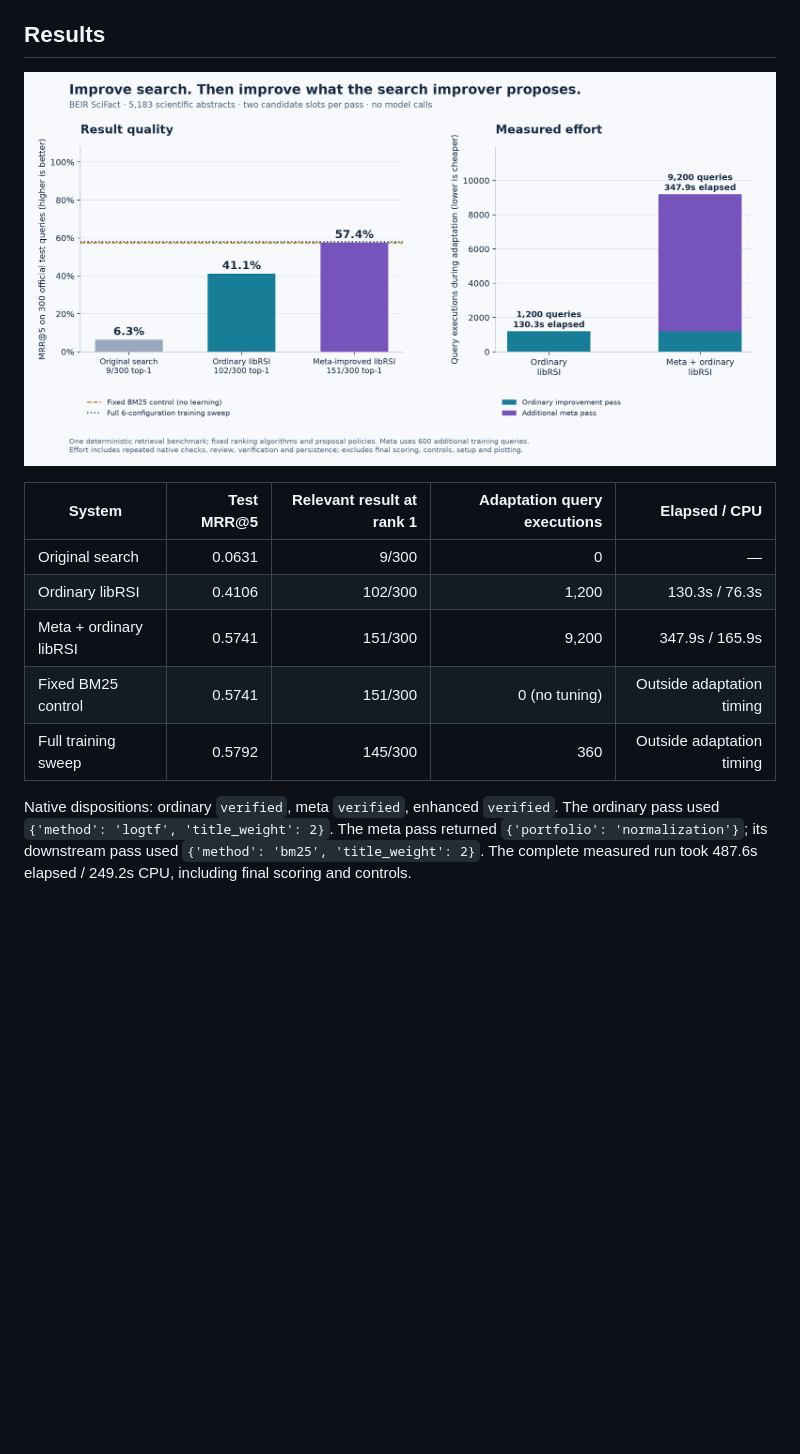
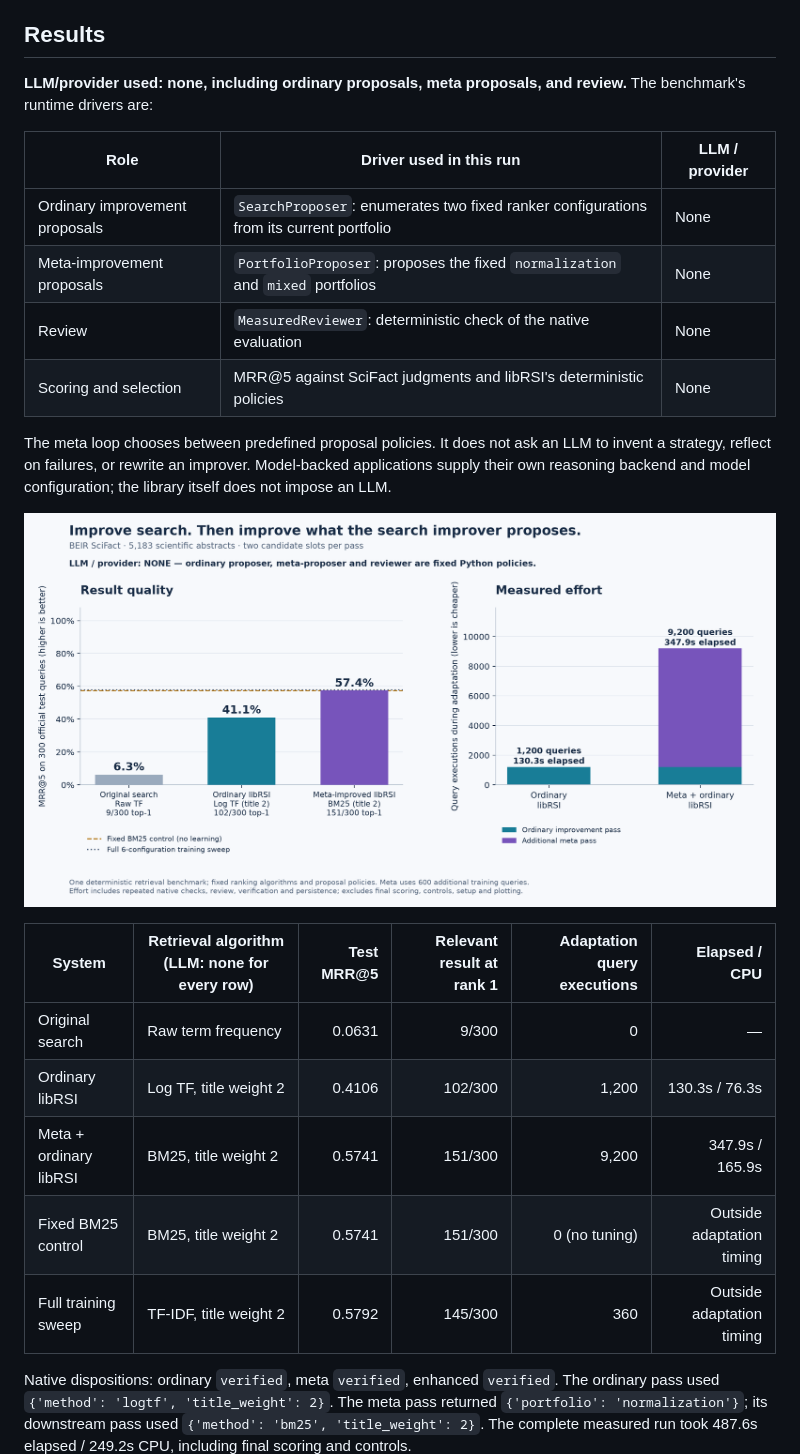
Before and after one commit to estill01/libRSI, a Markdown page: docs/search-benchmark.md, the part around the change. Drawn GitHub-style; pictures changed too: docs/assets/search-improvement.png; blank space fills up the shorter version.

```diff
--- a/docs/search-benchmark.md
+++ b/docs/search-benchmark.md
@@ -10,15 +10,30 @@ claim is true.
 
 ## Results
 
-![Search quality and measured effort](assets/search-improvement.png)
+**LLM/provider used: none, including ordinary proposals, meta proposals, and review.**
+The benchmark's runtime drivers are:
 
-| System | Test MRR@5 | Relevant result at rank 1 | Adaptation query executions | Elapsed / CPU |
-| --- | ---: | ---: | ---: | ---: |
-| Original search | 0.0631 | 9/300 | 0 | — |
-| Ordinary libRSI | 0.4106 | 102/300 | 1,200 | 130.3s / 76.3s |
-| Meta + ordinary libRSI | 0.5741 | 151/300 | 9,200 | 347.9s / 165.9s |
-| Fixed BM25 control | 0.5741 | 151/300 | 0 (no tuning) | Outside adaptation timing |
-| Full training sweep | 0.5792 | 145/300 | 360 | Outside adaptation timing |
+| Role | Driver used in this run | LLM / provider |
+| --- | --- | --- |
+| Ordinary improvement proposals | `SearchProposer`: enumerates two fixed ranker configurations from its current portfolio | None |
+| Meta-improvement proposals | `PortfolioProposer`: proposes the fixed `normalization` and `mixed` portfolios | None |
+| Review | `MeasuredReviewer`: deterministic check of the native evaluation | None |
+| Scoring and selection | MRR@5 against SciFact judgments and libRSI's deterministic policies | None |
+
+The meta loop chooses between predefined proposal policies. It does not ask an
+LLM to invent a strategy, reflect on failures, or rewrite an improver. Model-backed
+applications supply their own reasoning backend and model configuration; the
+library itself does not impose an LLM.
+
+![Search quality and effort; no LLM in the proposer, meta-proposer, or reviewer](assets/search-improvement.png)
+
+| System | Retrieval algorithm (LLM: none for every row) | Test MRR@5 | Relevant result at rank 1 | Adaptation query executions | Elapsed / CPU |
+| --- | --- | ---: | ---: | ---: | ---: |
+| Original search | Raw term frequency | 0.0631 | 9/300 | 0 | — |
+| Ordinary libRSI | Log TF, title weight 2 | 0.4106 | 102/300 | 1,200 | 130.3s / 76.3s |
+| Meta + ordinary libRSI | BM25, title weight 2 | 0.5741 | 151/300 | 9,200 | 347.9s / 165.9s |
+| Fixed BM25 control | BM25, title weight 2 | 0.5741 | 151/300 | 0 (no tuning) | Outside adaptation timing |
+| Full training sweep | TF-IDF, title weight 2 | 0.5792 | 145/300 | 360 | Outside adaptation timing |
 
 Native dispositions: ordinary `verified`, meta `verified`, enhanced `verified`. The ordinary pass used `{'method': 'logtf', 'title_weight': 2}`. The meta pass returned `{'portfolio': 'normalization'}`; its downstream pass used `{'method': 'bm25', 'title_weight': 2}`. The complete measured run took 487.6s elapsed / 249.2s CPU, including final scoring and controls.
 
```
Also changed, not shown: README.md (+11 -1 lines), 2 other files.
